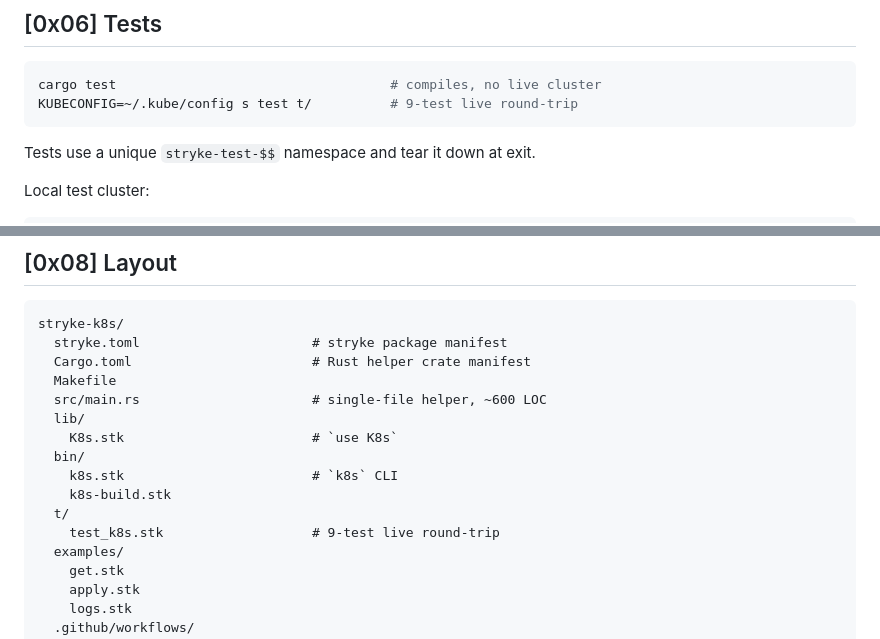
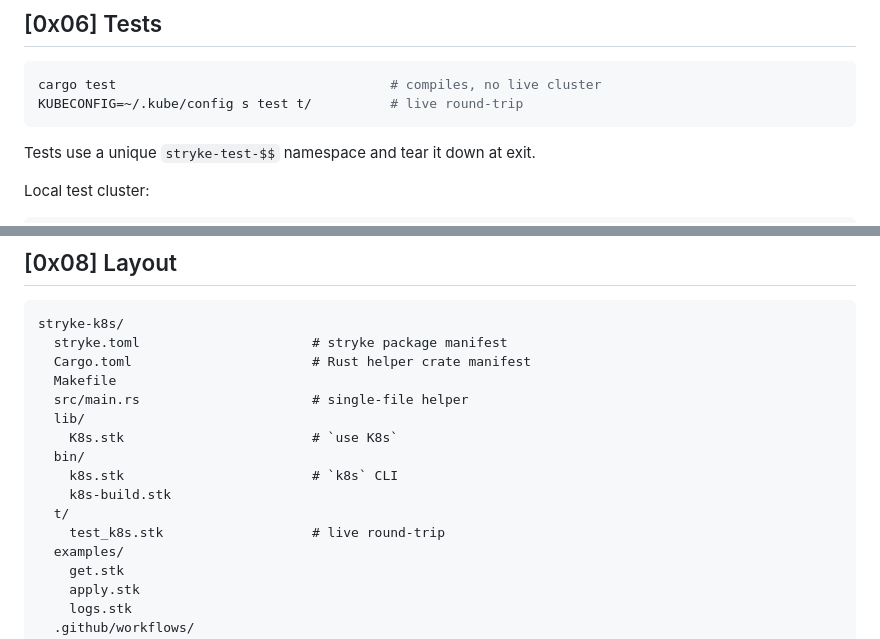
Before and after one commit to MenkeTechnologies/stryke-k8s, a Markdown page: README.md, 2 parts joined by grey strips. Drawn GitHub-style.

Commit message:
docs: drop hardcoded LOC and test counts from README — counts drift with code/tests; rule: never hardcode counts in docs

````diff
--- a/README.md
+++ b/README.md
@@ -262,7 +262,7 @@ Output:
 
 ```sh
 cargo test                                   # compiles, no live cluster
-KUBECONFIG=~/.kube/config s test t/          # 9-test live round-trip
+KUBECONFIG=~/.kube/config s test t/          # live round-trip
 ```
 
 Tests use a unique `stryke-test-$$` namespace and tear it down at exit.
@@ -295,14 +295,14 @@ stryke-k8s/
   stryke.toml                      # stryke package manifest
   Cargo.toml                       # Rust helper crate manifest
   Makefile
-  src/main.rs                      # single-file helper, ~600 LOC
+  src/main.rs                      # single-file helper
   lib/
     K8s.stk                        # `use K8s`
   bin/
     k8s.stk                        # `k8s` CLI
     k8s-build.stk
   t/
-    test_k8s.stk                   # 9-test live round-trip
+    test_k8s.stk                   # live round-trip
   examples/
     get.stk
     apply.stk
````
